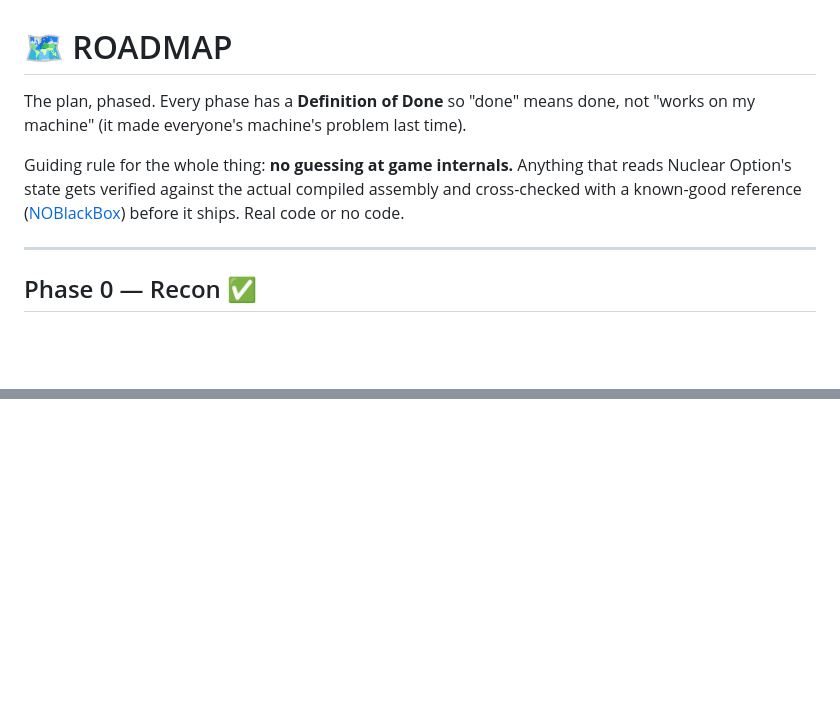
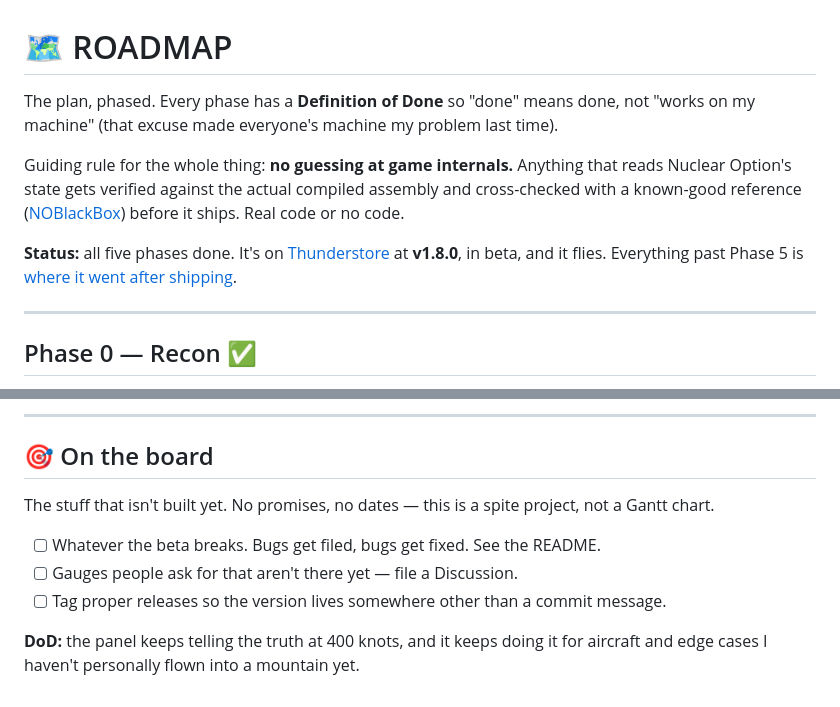
Before and after one commit to patrickryan01/no-glass-panel, a Markdown page: ROADMAP.md, 2 parts joined by grey strips. GitHub-like rendering; blank space fills up the shorter version.

```diff
--- a/ROADMAP.md
+++ b/ROADMAP.md
@@ -1,8 +1,10 @@
 # 🗺️ ROADMAP
 
-The plan, phased. Every phase has a **Definition of Done** so "done" means done, not "works on my machine" (it made everyone's machine's problem last time).
+The plan, phased. Every phase has a **Definition of Done** so "done" means done, not "works on my machine" (that excuse made everyone's machine my problem last time).
 
 Guiding rule for the whole thing: **no guessing at game internals.** Anything that reads Nuclear Option's state gets verified against the actual compiled assembly and cross-checked with a known-good reference ([NOBlackBox](https://github.com/KopterBuzz/NOBlackBox)) before it ships. Real code or no code.
+
+**Status:** all five phases done. It's on [Thunderstore](https://thunderstore.io/c/nuclear-option/p/RyanEngineering/GlassPanel/) at **v1.8.0**, in beta, and it flies. Everything past Phase 5 is [where it went after shipping](#-after-shipping--v11--v18).
 
 ---
 
@@ -83,0 +103,11 @@ Make it something other people (and a camera) can use.
+---
+
+## 🎯 On the board
+
+The stuff that isn't built yet. No promises, no dates — this is a spite project, not a Gantt chart.
+
+- [ ] Whatever the beta breaks. Bugs get filed, bugs get fixed. See the README.
+- [ ] Gauges people ask for that aren't there yet — file a Discussion.
+- [ ] Tag proper releases so the version lives somewhere other than a commit message.
+
+**DoD:** the panel keeps telling the truth at 400 knots, and it keeps doing it for aircraft and edge cases I haven't personally flown into a mountain yet.
```
Also changed, not shown: other parts of ROADMAP.md (+34 -17 lines).
